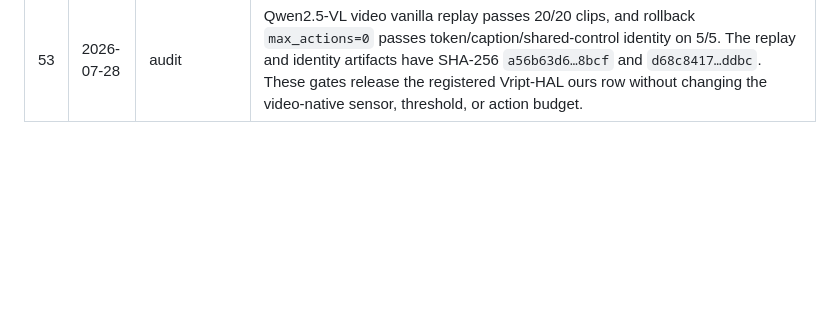
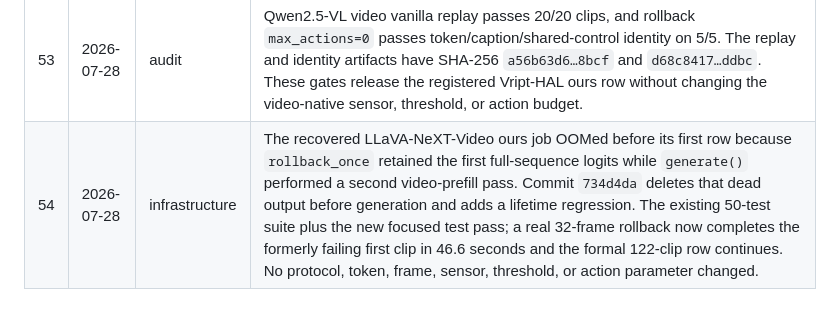
Before and after one commit to chenqaq123/HalluAttn_C, a Markdown page: research-log.md, the part around the change. Rendered like a GitHub page; blank space fills up the shorter version.

Commit message:
research(audit): validate LLaVA video memory repair

```diff
--- a/research-log.md
+++ b/research-log.md
@@ -57,3 +57,4 @@ Chronological record of research decisions and actions. Append-only.
 | 51 | 2026-07-28 | result | LLaVA-NeXT CHAIR ours completes 500/500: CHAIRs/CHAIRi move 34.40/9.75→33.40/9.04 and recall/F1 move 65.62/72.91→66.58/73.90, but every paired interval includes zero and the model-level CHAIR gate fails. All source captions match vanilla. The policy completes 2,495 rollbacks, leaves 6,908 triggers unresolved, and removes 18 hallucinated versus eight grounded CHAIR-scored objects (69.23% precision); 2,469 actions fall outside the evaluator vocabulary. |
 | 52 | 2026-07-28 | result | Completed the shared Qwen2.5-VL Vript-HAL vanilla row on 122/122 clips: released precision 75.46, recall 21.13, F1 31.54, and 189.48 mean words. Exact clip IDs/order and all 32-frame lists pass. Termination audit finds 83 tokenizer-EOS stops, two additional generation-config-EOS stops, 37 token caps, and zero premature endings; the legacy row flags omit the second EOS ID but captions and primary metrics are unaffected. |
 | 53 | 2026-07-28 | audit | Qwen2.5-VL video vanilla replay passes 20/20 clips, and rollback `max_actions=0` passes token/caption/shared-control identity on 5/5. The replay and identity artifacts have SHA-256 `a56b63d6…8bcf` and `d68c8417…ddbc`. These gates release the registered Vript-HAL ours row without changing the video-native sensor, threshold, or action budget. |
+| 54 | 2026-07-28 | infrastructure | The recovered LLaVA-NeXT-Video ours job OOMed before its first row because `rollback_once` retained the first full-sequence logits while `generate()` performed a second video-prefill pass. Commit `734d4da` deletes that dead output before generation and adds a lifetime regression. The existing 50-test suite plus the new focused test pass; a real 32-frame rollback now completes the formerly failing first clip in 46.6 seconds and the formal 122-clip row continues. No protocol, token, frame, sensor, threshold, or action parameter changed. |
```
Also changed, not shown: findings.md (+4 -0 lines).
